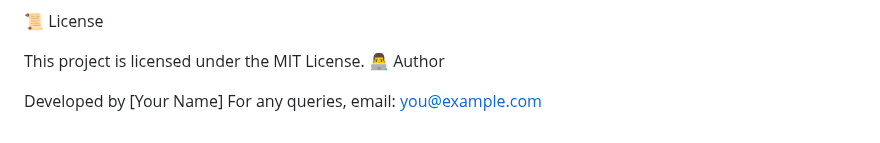
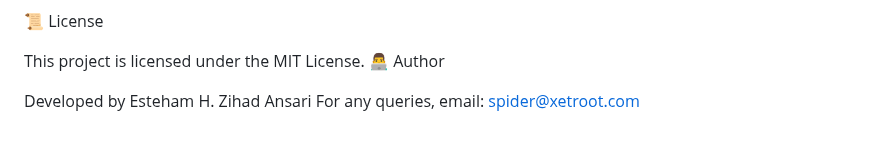
Before and after one commit to esteham/erp-saas, a Markdown page: README.md, the part around the change. GitHub-like rendering.

Commit message:
Update email

```diff
--- a/README.md
+++ b/README.md
@@ -126,5 +126,5 @@ final_price = base_price * zone_multiplier * time_multiplier * demand_factor
 This project is licensed under the MIT License.
 👨‍💻 Author
 
-Developed by [Your Name]
-For any queries, email: you@example.com
+Developed by Esteham H. Zihad Ansari
+For any queries, email: spider@xetroot.com
```
